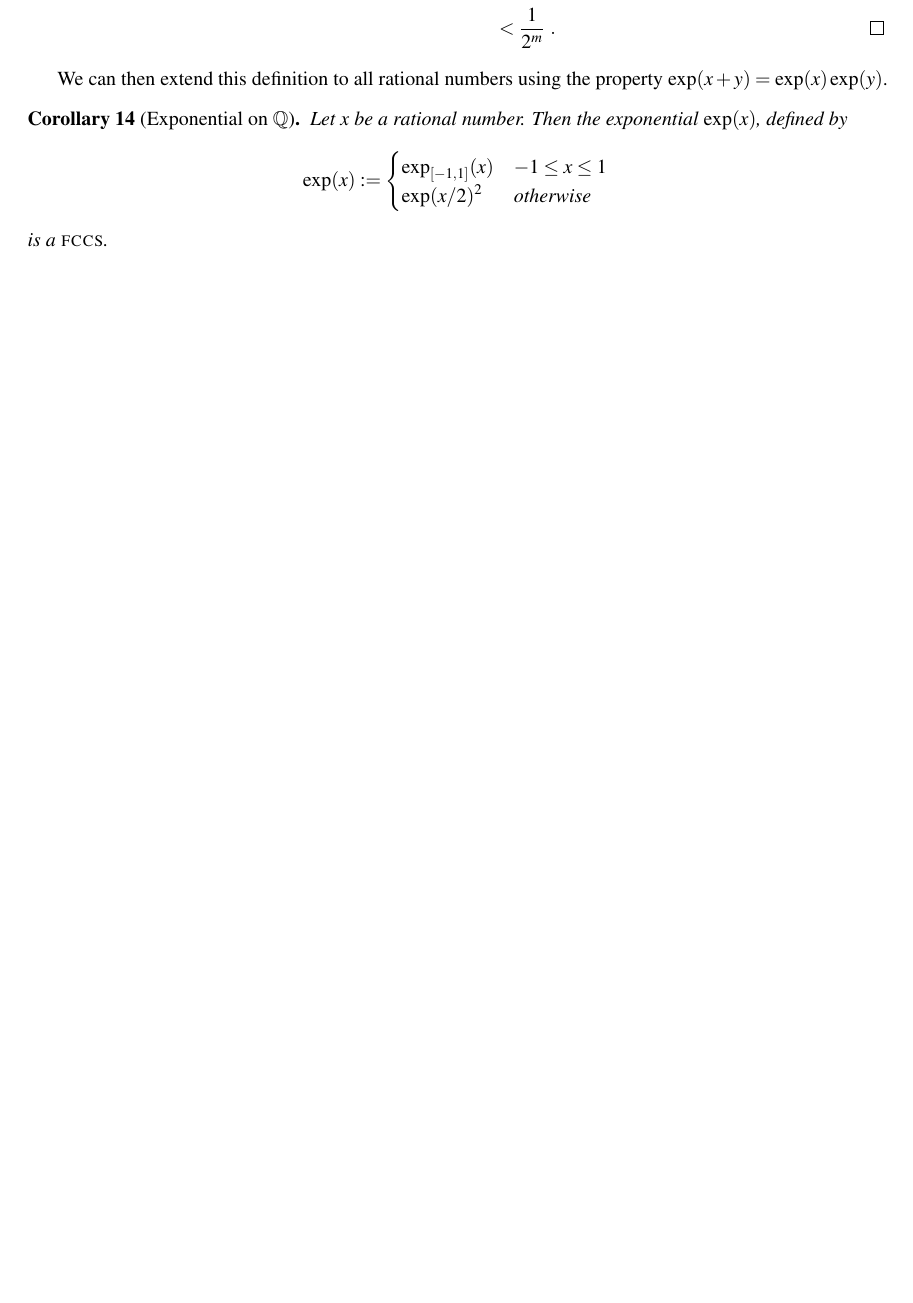
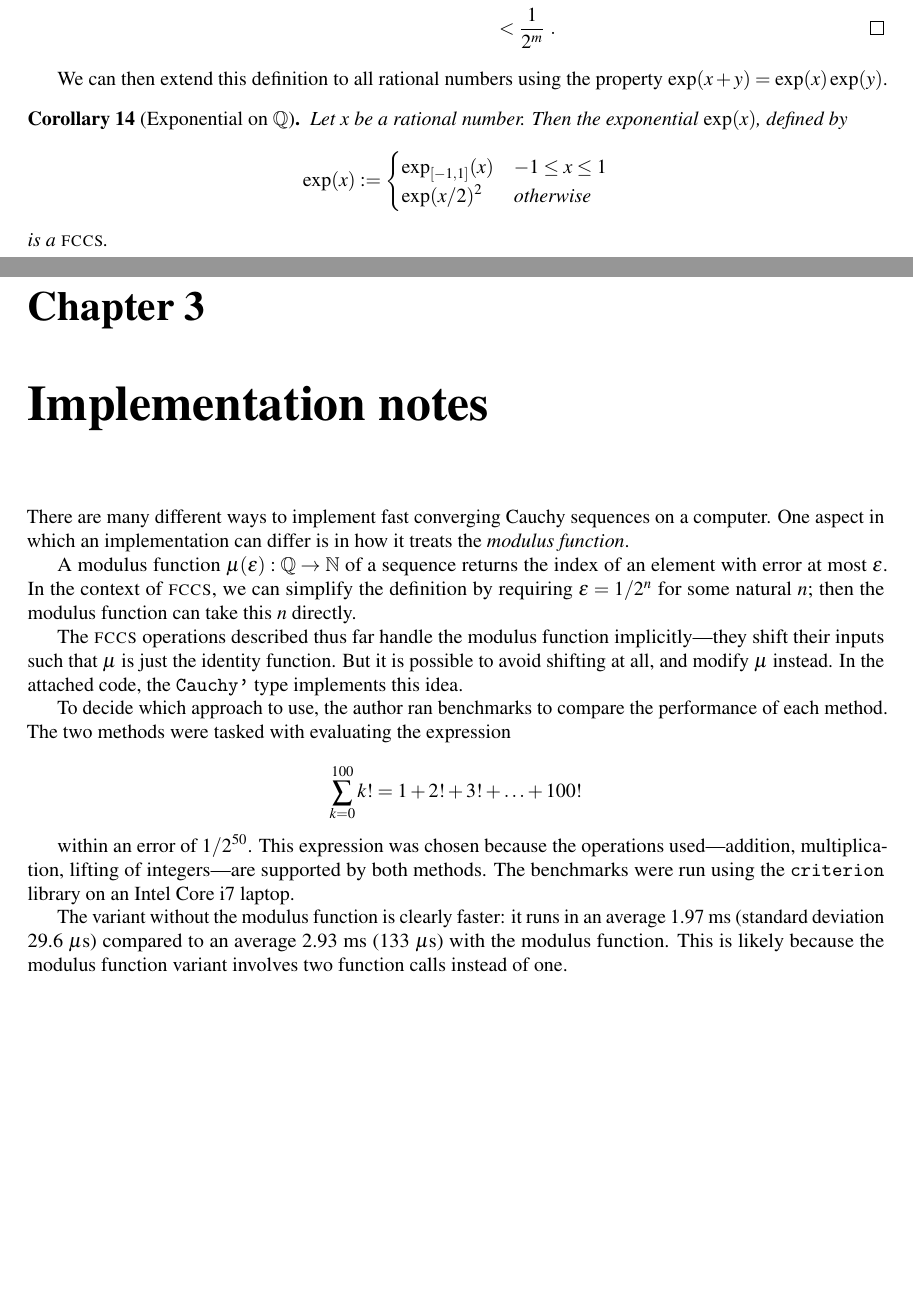
Before and after one commit to lambda-fairy/plusone, a LaTeX thesis (thesis/thesis.tex): part of page 10 of 11 before the commit and two parts of pages 10 and 11 of 12 after it, the two joined at a grey line, cut so that both start at the same text, the shorter picture padded with empty space. Compiled offline with pdfLaTeX.

Commit message:
Write up benchmark results

```diff
--- a/thesis/thesis.tex
+++ b/thesis/thesis.tex
@@ -358,6 +358,22 @@ We can then extend this definition to all rational numbers using the property $\
     is a \FCCS.
 \end{Corollary}
 
+\chapter{Implementation notes}
+
+There are many different ways to implement fast converging Cauchy sequences on a computer. One aspect in which an implementation can differ is in how it treats the \textit{modulus function}.
+
+A modulus function $\mu(\varepsilon) : \Q \rightarrow \N$ of a sequence returns the index of an element with error at most $\varepsilon$. In the context of \FCCS, we can simplify the definition by requiring $\varepsilon = 1/2^n$ for some natural $n$; then the modulus function can take this $n$ directly.
+
+The \FCCS{} operations described thus far handle the modulus function implicitly---they shift their inputs such that $\mu$ is just the identity function. But it is possible to avoid shifting at all, and modify $\mu$ instead. In the attached code, the \texttt{Cauchy'} type implements this idea.
+
+To decide which approach to use, the author ran benchmarks to compare the performance of each method. The two methods were tasked with evaluating the expression
+
+\[ \sum_{k = 0}^{100} k! = 1 + 2! + 3! + \ldots + 100! \]
+
+within an error of $1/2^{50}$. This expression was chosen because the operations used---addition, multiplication, lifting of integers---are supported by both methods. The benchmarks were run using the \texttt{criterion} library on an Intel Core i7 laptop.
+
+The variant without the modulus function is clearly faster: it runs in an average 1.97~ms (standard deviation 29.6~$\mu$s) compared to an average 2.93~ms (133~$\mu$s) with the modulus function. This is likely because the modulus function variant involves two function calls instead of one.
+
 \bibliographystyle{abbrv}
 \bibliography{All}
 
```
